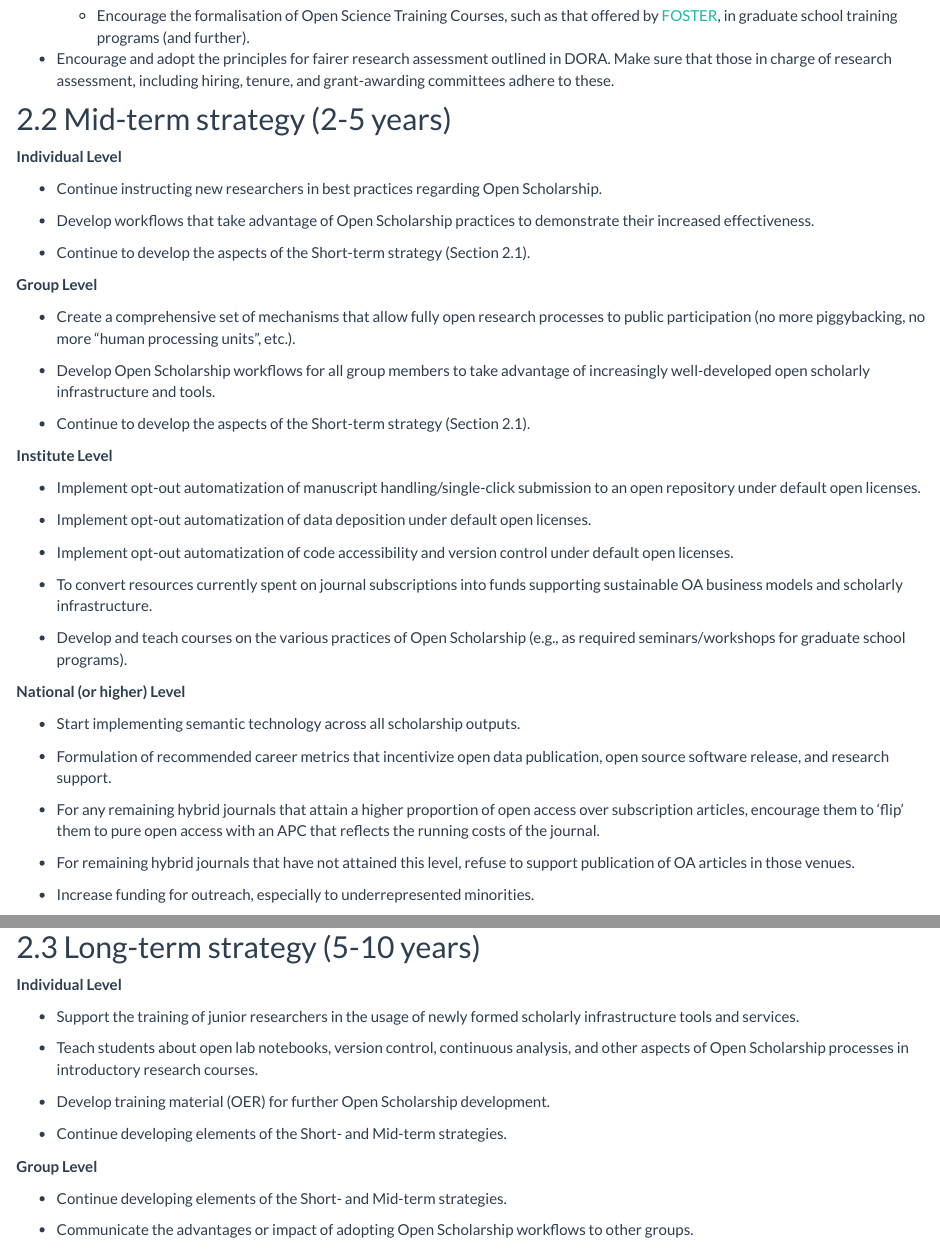
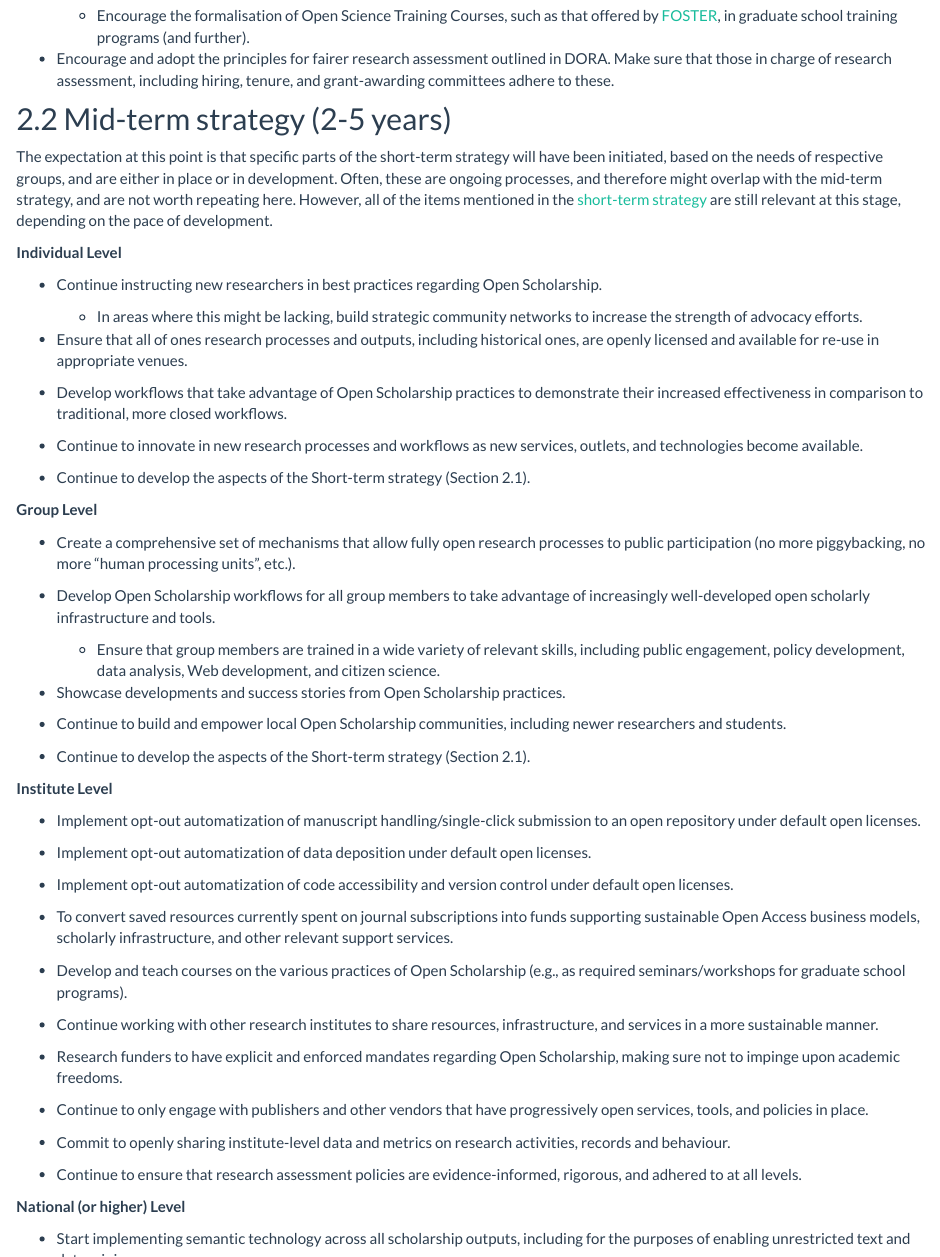
Before and after one commit to Open-Scholarship-Strategy/site, an R Markdown document (index.Rmd): the page in a window 1100 px wide, from 5260 px down, and a second part further down, joined at a grey line. Rendered offline with R 4.5, knitr and Pandoc, with nearby package versions.

Commit message:
Updated Strategy until end of Section 2. Now much more complete.

```diff
--- a/index.Rmd
+++ b/index.Rmd
@@ -224,13 +224,22 @@
 
 ## 2.2 Mid-term strategy (2-5 years) <a name="Middle"></a>
 
+The expectation at this point is that specific parts of the short-term strategy will have been initiated, based on the needs of respective groups, and are either in place or in development. Often, these are ongoing processes, and therefore might overlap with the mid-term strategy, and are not worth repeating here. However, all of the items mentioned in the [short-term strategy](#Short) are still relevant at this stage, depending on the pace of development.
+
 **Individual Level**
 
 * Continue instructing new researchers in best practices regarding Open Scholarship.
 
-* Develop workflows that take advantage of Open Scholarship practices to demonstrate their increased effectiveness.
+  * In areas where this might be lacking, build strategic community networks to increase the strength of advocacy efforts.
+
+* Ensure that all of ones research processes and outputs, including historical ones, are openly licensed and available for re-use in appropriate venues.
+
+* Develop workflows that take advantage of Open Scholarship practices to demonstrate their increased effectiveness in comparison to traditional, more closed workflows.
+
+* Continue to innovate in new research processes and workflows as new services, outlets, and technologies become available.
 
 * Continue to develop the aspects of the Short-term strategy (Section 2.1).
+
 
 **Group Level**
 
@@ -238,7 +247,14 @@
 
 * Develop Open Scholarship workflows for all group members to take advantage of increasingly well-developed open scholarly infrastructure and tools.
 
+  * Ensure that group members are trained in a wide variety of relevant skills, including public engagement, policy development, data analysis, Web development, and citizen science.
+
+* Showcase developments and success stories from Open Scholarship practices.
+
+* Continue to build and empower local Open Scholarship communities, including newer researchers and students.
+
 * Continue to develop the aspects of the Short-term strategy (Section 2.1).
+
 
 **Institute Level**
 
@@ -248,18 +264,32 @@
 
  * Implement opt-out automatization of code accessibility and version control under default open licenses.
 
-* To convert resources currently spent on journal subscriptions into funds supporting sustainable OA business models and scholarly infrastructure.
+* To convert saved resources currently spent on journal subscriptions into funds supporting sustainable Open Access business models, scholarly infrastructure, and other relevant support services.
 
 * Develop and teach courses on the various practices of Open Scholarship (e.g., as required seminars/workshops for graduate school programs).
 
+* Continue working with other research institutes to share resources, infrastructure, and services in a more sustainable manner.
+
+* Research funders to have explicit and enforced mandates regarding Open Scholarship, making sure not to impinge upon academic freedoms.
+
+* Continue to only engage with publishers and other vendors that have progressively open services, tools, and policies in place.
+
+* Commit to openly sharing institute-level data and metrics on research activities, records and behaviour.
+
+* Continue to ensure that research assessment policies are evidence-informed, rigorous, and adhered to at all levels.
+
+
+
 **National (or higher) Level**
 
-* Start implementing semantic technology across all scholarship outputs.
+* Start implementing semantic technology across all scholarship outputs, including for the purposes of enabling unrestricted text and data mining.
 
-* Formulation of recommended career metrics that incentivize open data publication, open source software release, and research support.
+* Formulation of recommended career metrics that incentivize Open Data publication, Open Source software release, and research support.
 
-* For any remaining hybrid journals that attain a higher proportion of open access over subscription articles, encourage them to ‘flip’ them to pure open access with an APC that reflects the running costs of the journal.
+  * Ensure that fairer and more rigorous research assessment policies are in place, and well-supported and monitored.
 
- * For remaining hybrid journals that have not attained this level, refuse to support publication of OA articles in those venues.
+* For any remaining hybrid journals that attain a higher proportion of Open Access over subscription articles, encourage them to ‘flip’ them to pure Open Access with an APC that reflects the running costs of the journal.
 
-* Increase funding for outreach, especially to underrepresented minorities.
+ * For remaining hybrid journals that have not attained this level, refuse to support publication of Open Access articles in those venues, and also refuse to renew subscriptions.
+
+* Increase funding for outreach, especially to under-represented demographics.
@@ -270,3 +309,2 @@
 **Individual Level**
 
-* Support the training of junior researchers in the usage of newly formed scholarly infrastructure tools and services.
@@ -282,6 +328,5 @@
 * Continue developing elements of the Short- and Mid-term strategies.
 
-* Communicate the advantages or impact of adopting Open Scholarship workflows to other groups.
 
 **Institute Level**
 
```
Also changed, not shown: index.Rmd (27 more changed lines), 1 other file.
